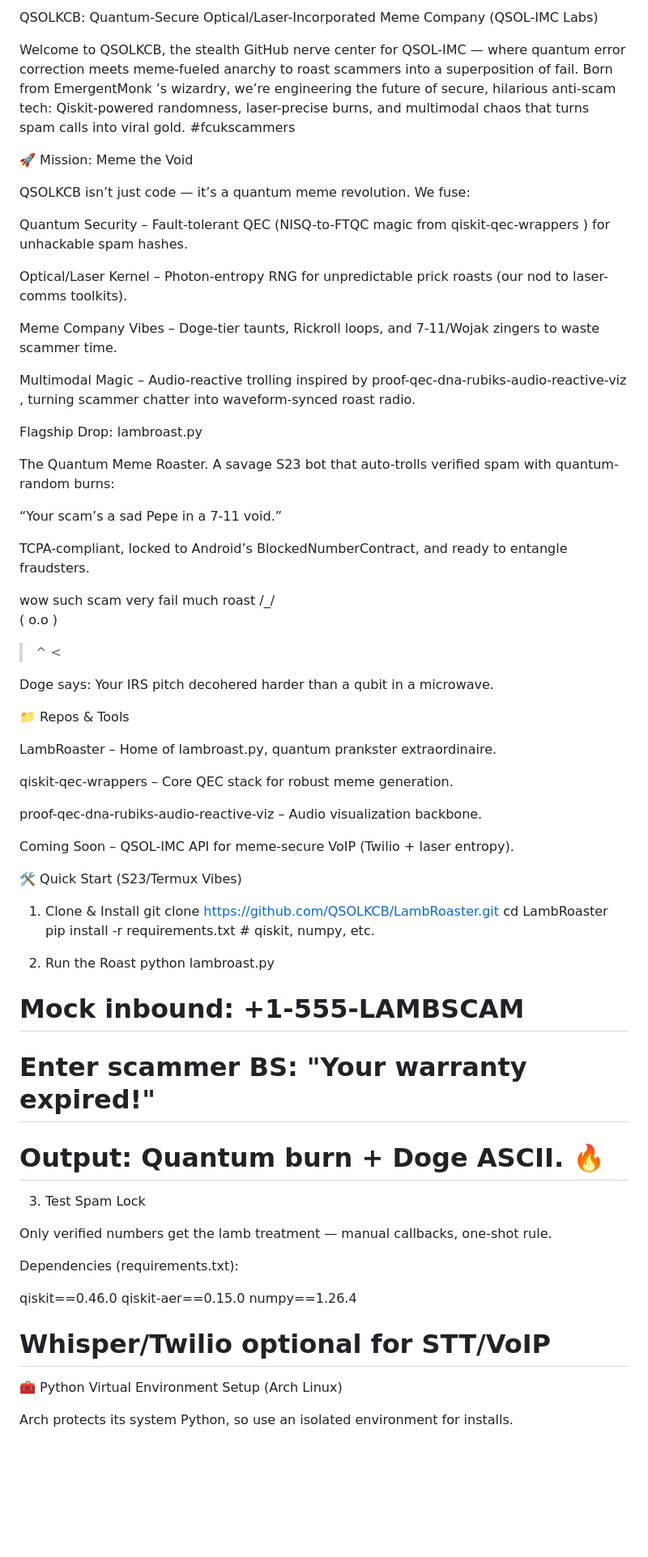
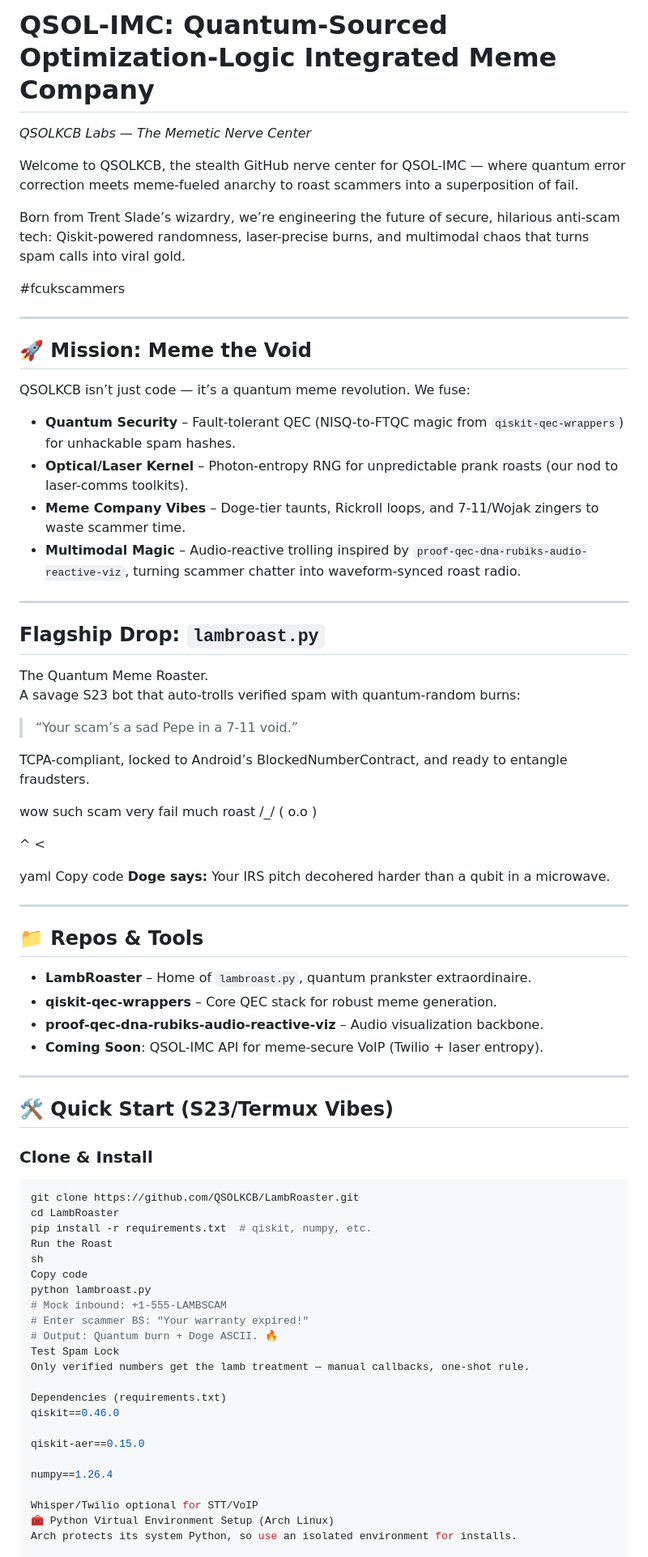
Before and after one commit to QSOLKCB/ETHICS, a Markdown page: README.md, the part around the change printed below. Shown: that part at 81% size. Drawn GitHub-style; blank space fills up the shorter version.

````diff
--- a/README.md
+++ b/README.md
@@ -1,81 +1,83 @@
-QSOLKCB: Quantum-Secure Optical/Laser-Incorporated Meme Company (QSOL-IMC Labs)
+# QSOL-IMC: Quantum-Sourced Optimization-Logic Integrated Meme Company
+*QSOLKCB Labs — The Memetic Nerve Center*
 
 Welcome to QSOLKCB, the stealth GitHub nerve center for QSOL-IMC — where quantum error correction meets meme-fueled anarchy to roast scammers into a superposition of fail.
-Born from EmergentMonk
-’s wizardry, we’re engineering the future of secure, hilarious anti-scam tech: Qiskit-powered randomness, laser-precise burns, and multimodal chaos that turns spam calls into viral gold.
+
+Born from Trent Slade’s wizardry, we’re engineering the future of secure, hilarious anti-scam tech: Qiskit-powered randomness, laser-precise burns, and multimodal chaos that turns spam calls into viral gold.
+
 #fcukscammers
 
-🚀 Mission: Meme the Void
+---
+
+## 🚀 Mission: Meme the Void
 
 QSOLKCB isn’t just code — it’s a quantum meme revolution. We fuse:
 
-Quantum Security – Fault-tolerant QEC (NISQ-to-FTQC magic from qiskit-qec-wrappers
-) for unhackable spam hashes.
+- **Quantum Security** – Fault-tolerant QEC (NISQ-to-FTQC magic from `qiskit-qec-wrappers`) for unhackable spam hashes.
+- **Optical/Laser Kernel** – Photon-entropy RNG for unpredictable prank roasts (our nod to laser-comms toolkits).
+- **Meme Company Vibes** – Doge-tier taunts, Rickroll loops, and 7-11/Wojak zingers to waste scammer time.
+- **Multimodal Magic** – Audio-reactive trolling inspired by `proof-qec-dna-rubiks-audio-reactive-viz`, turning scammer chatter into waveform-synced roast radio.
 
-Optical/Laser Kernel – Photon-entropy RNG for unpredictable prick roasts (our nod to laser-comms toolkits).
+---
 
-Meme Company Vibes – Doge-tier taunts, Rickroll loops, and 7-11/Wojak zingers to waste scammer time.
-
-Multimodal Magic – Audio-reactive trolling inspired by proof-qec-dna-rubiks-audio-reactive-viz
-, turning scammer chatter into waveform-synced roast radio.
-
-Flagship Drop: lambroast.py
+## Flagship Drop: `lambroast.py`
 
 The Quantum Meme Roaster.
 A savage S23 bot that auto-trolls verified spam with quantum-random burns:
 
-“Your scam’s a sad Pepe in a 7-11 void.”
+> “Your scam’s a sad Pepe in a 7-11 void.”
 
 TCPA-compliant, locked to Android’s BlockedNumberContract, and ready to entangle fraudsters.
 
 wow
- such scam
-   very fail
-     much roast
-/_/\
+such scam
+very fail
+much roast
+/_/
 ( o.o )
- > ^ <
 
+^ <
 
-Doge says: Your IRS pitch decohered harder than a qubit in a microwave.
+yaml
+Copy code
+**Doge says:** Your IRS pitch decohered harder than a qubit in a microwave.
 
-📁 Repos & Tools
+---
 
-LambRoaster
- – Home of lambroast.py, quantum prankster extraordinaire.
+## 📁 Repos & Tools
 
-qiskit-qec-wrappers
- – Core QEC stack for robust meme generation.
+- **LambRoaster** – Home of `lambroast.py`, quantum prankster extraordinaire.
+- **qiskit-qec-wrappers** – Core QEC stack for robust meme generation.
+- **proof-qec-dna-rubiks-audio-reactive-viz** – Audio visualization backbone.
+- **Coming Soon**: QSOL-IMC API for meme-secure VoIP (Twilio + laser entropy).
 
-proof-qec-dna-rubiks-audio-reactive-viz
- – Audio visualization backbone.
+---
 
-Coming Soon – QSOL-IMC API for meme-secure VoIP (Twilio + laser entropy).
+## 🛠 Quick Start (S23/Termux Vibes)
 
-🛠 Quick Start (S23/Termux Vibes)
-1. Clone & Install
+### Clone & Install
+```sh
 git clone https://github.com/QSOLKCB/LambRoaster.git
 cd LambRoaster
 pip install -r requirements.txt  # qiskit, numpy, etc.
-
-2. Run the Roast
+Run the Roast
+sh
+Copy code
 python lambroast.py
 # Mock inbound: +1-555-LAMBSCAM
 # Enter scammer BS: "Your warranty expired!"
 # Output: Quantum burn + Doge ASCII. 🔥
-
-3. Test Spam Lock
-
+Test Spam Lock
 Only verified numbers get the lamb treatment — manual callbacks, one-shot rule.
 
-Dependencies (requirements.txt):
+Dependencies (requirements.txt)
+qiskit==0.46.0
 
-qiskit==0.46.0
 qiskit-aer==0.15.0
+
 numpy==1.26.4
-# Whisper/Twilio optional for STT/VoIP
 
+Whisper/Twilio optional for STT/VoIP
 🧰 Python Virtual Environment Setup (Arch Linux)
-
 Arch protects its system Python, so use an isolated environment for installs.
 
````
Also changed, not shown: other parts of README.md (+29 -28 lines).
